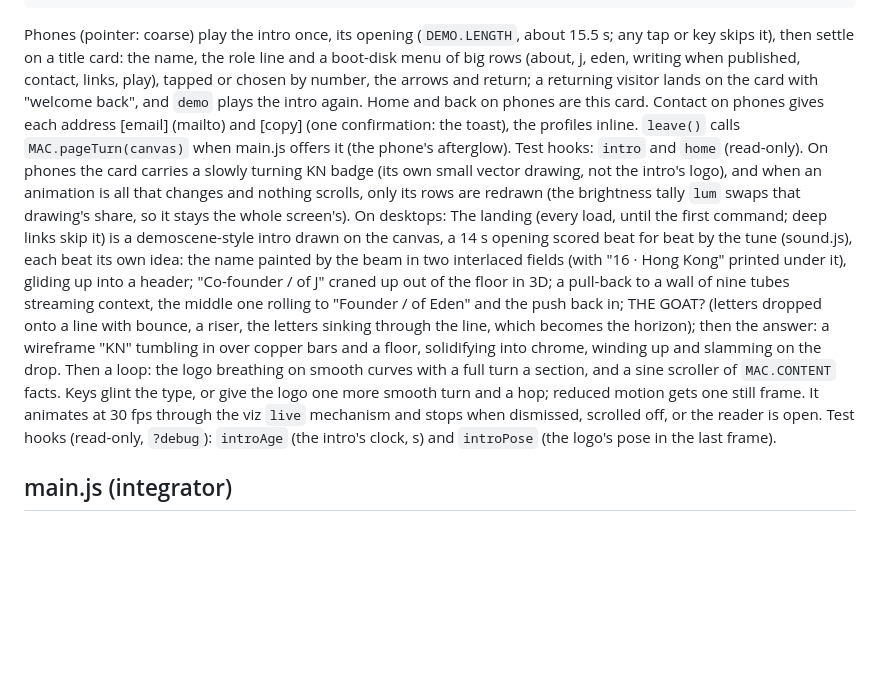
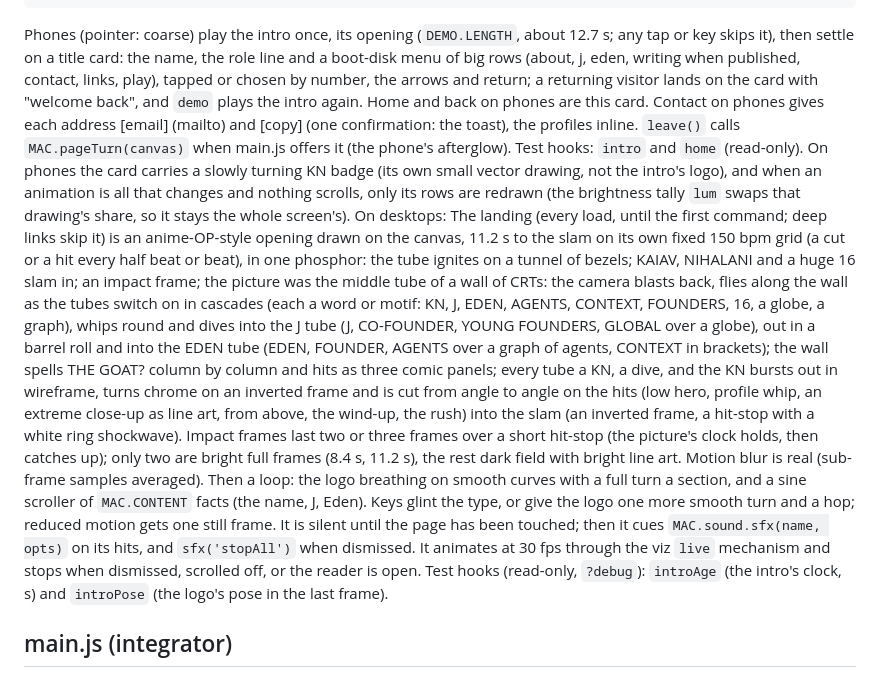
Before and after one commit to Knihalani/personal-site, a Markdown page: src/CONTRACT.md, the part around the change. Rendered like a GitHub page; blank space fills up the shorter version.

````diff
--- a/src/CONTRACT.md
+++ b/src/CONTRACT.md
@@ -104,7 +104,7 @@ MAC.createTerminal({ content, aspect, cols?, width? }) -> {   // width: phones a
   scrollInfo,                   // { off: rows up from the bottom, max, rowH: a row as 0..1 of the canvas } (1:1 touch scrolling)
 }
 ```
-Phones (pointer: coarse) play the intro once, its opening (`DEMO.LENGTH`, about 15.5 s; any tap or key skips it), then settle on a title card:
+Phones (pointer: coarse) play the intro once, its opening (`DEMO.LENGTH`, about 12.7 s; any tap or key skips it), then settle on a title card:
 the name, the role line and a boot-disk menu of big rows (about, j, eden, writing when published, contact, links, play),
 tapped or chosen by number, the arrows and return; a returning visitor lands on the card with "welcome back", and `demo`
 plays the intro again. Home and back on phones are this card. Contact on phones gives each address [email] (mailto) and
@@ -112,16 +112,22 @@ plays the intro again. Home and back on phones are this card. Contact on phones
 (the phone's afterglow). Test hooks: `intro` and `home` (read-only). On phones the card carries a slowly turning KN badge
 (its own small vector drawing, not the intro's logo), and when an animation is all that changes and nothing scrolls,
 only its rows are redrawn (the brightness tally `lum` swaps that drawing's share, so it stays the whole screen's). On desktops:
-The landing (every load, until the first command; deep links skip it) is a demoscene-style intro drawn on the canvas,
-a 14 s opening scored beat for beat by the tune (sound.js), each beat its own idea: the name painted by the beam in two
-interlaced fields (with "16 · Hong Kong" printed under it), gliding up into a header; "Co-founder / of J" craned up out
-of the floor in 3D; a pull-back to a wall of nine tubes streaming context, the middle one rolling to "Founder / of Eden"
-and the push back in; THE GOAT? (letters dropped onto a line with bounce, a riser, the letters sinking through the line,
-which becomes the horizon); then the answer: a wireframe "KN" tumbling in over copper bars and a floor, solidifying
-into chrome, winding up and slamming on the drop. Then a loop: the logo breathing on smooth curves with a full turn a
-section, and a sine scroller of `MAC.CONTENT` facts. Keys glint the type, or give the logo one more smooth turn and a
-hop; reduced motion gets one still frame. It animates at 30 fps through the viz `live` mechanism and stops when
-dismissed, scrolled off, or the reader is open. Test hooks (read-only, `?debug`): `introAge` (the intro's clock, s) and
+The landing (every load, until the first command; deep links skip it) is an anime-OP-style opening drawn on the canvas,
+11.2 s to the slam on its own fixed 150 bpm grid (a cut or a hit every half beat or beat), in one phosphor: the tube
+ignites on a tunnel of bezels; KAIAV, NIHALANI and a huge 16 slam in; an impact frame; the picture was the middle tube of
+a wall of CRTs: the camera blasts back, flies along the wall as the tubes switch on in cascades (each a word or motif:
+KN, J, EDEN, AGENTS, CONTEXT, FOUNDERS, 16, a globe, a graph), whips round and dives into the J tube (J, CO-FOUNDER,
+YOUNG FOUNDERS, GLOBAL over a globe), out in a barrel roll and into the EDEN tube (EDEN, FOUNDER, AGENTS over a graph of
+agents, CONTEXT in brackets); the wall spells THE GOAT? column by column and hits as three comic panels; every tube a KN,
+a dive, and the KN bursts out in wireframe, turns chrome on an inverted frame and is cut from angle to angle on the hits
+(low hero, profile whip, an extreme close-up as line art, from above, the wind-up, the rush) into the slam (an inverted
+frame, a hit-stop with a white ring shockwave). Impact frames last two or three frames over a short hit-stop (the
+picture's clock holds, then catches up); only two are bright full frames (8.4 s, 11.2 s), the rest dark field with
+bright line art. Motion blur is real (sub-frame samples averaged). Then a loop: the logo breathing on smooth curves with
+a full turn a section, and a sine scroller of `MAC.CONTENT` facts (the name, J, Eden). Keys glint the type, or give the
+logo one more smooth turn and a hop; reduced motion gets one still frame. It is silent until the page has been touched;
+then it cues `MAC.sound.sfx(name, opts)` on its hits, and `sfx('stopAll')` when dismissed. It animates at 30 fps through
+the viz `live` mechanism and stops when dismissed, scrolled off, or the reader is open. Test hooks (read-only, `?debug`): `introAge` (the intro's clock, s) and
 `introPose` (the logo's pose in the last frame).
 
 ## main.js (integrator)
````
Also changed, not shown: README.md (+5 -3 lines).
